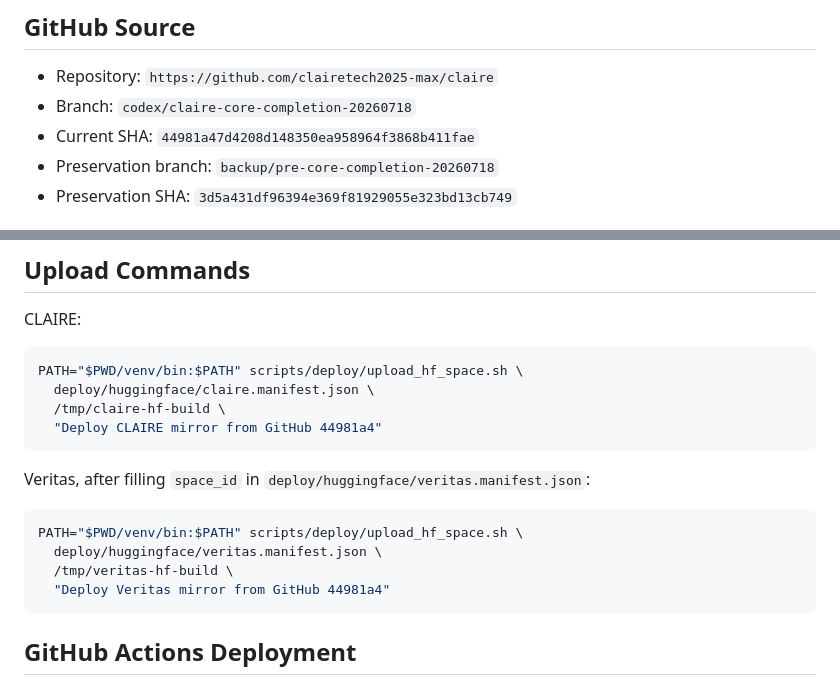
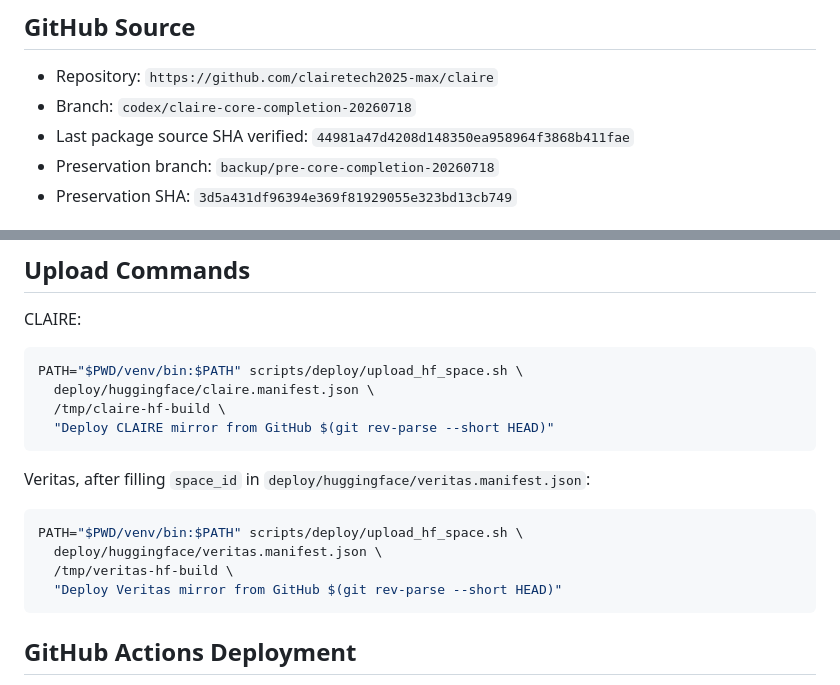
Before and after one commit to clairetech2025-max/claire, a Markdown page: docs/HUGGING_FACE_DEPLOYMENT_STATUS.md, 2 parts joined by grey strips. Drawn GitHub-style.

Commit message:
Avoid stale SHA in Hugging Face status docs

````diff
--- a/docs/HUGGING_FACE_DEPLOYMENT_STATUS.md
+++ b/docs/HUGGING_FACE_DEPLOYMENT_STATUS.md
@@ -6,7 +6,7 @@ Generated: 2026-07-18
 
 - Repository: `https://github.com/clairetech2025-max/claire`
 - Branch: `codex/claire-core-completion-20260718`
-- Current SHA: `44981a47d4208d148350ea958964f3868b411fae`
+- Last package source SHA verified: `44981a47d4208d148350ea958964f3868b411fae`
 - Preservation branch: `backup/pre-core-completion-20260718`
 - Preservation SHA: `3d5a431df96394e369f81929055e323bd13cb749`
 
@@ -60,7 +60,7 @@ CLAIRE:
 PATH="$PWD/venv/bin:$PATH" scripts/deploy/upload_hf_space.sh \
   deploy/huggingface/claire.manifest.json \
   /tmp/claire-hf-build \
-  "Deploy CLAIRE mirror from GitHub 44981a4"
+  "Deploy CLAIRE mirror from GitHub $(git rev-parse --short HEAD)"
 ```
 
 Veritas, after filling `space_id` in `deploy/huggingface/veritas.manifest.json`:
@@ -69,7 +69,7 @@ Veritas, after filling `space_id` in `deploy/huggingface/veritas.manifest.json`:
 PATH="$PWD/venv/bin:$PATH" scripts/deploy/upload_hf_space.sh \
   deploy/huggingface/veritas.manifest.json \
   /tmp/veritas-hf-build \
-  "Deploy Veritas mirror from GitHub 44981a4"
+  "Deploy Veritas mirror from GitHub $(git rev-parse --short HEAD)"
 ```
 
 ## GitHub Actions Deployment
````
